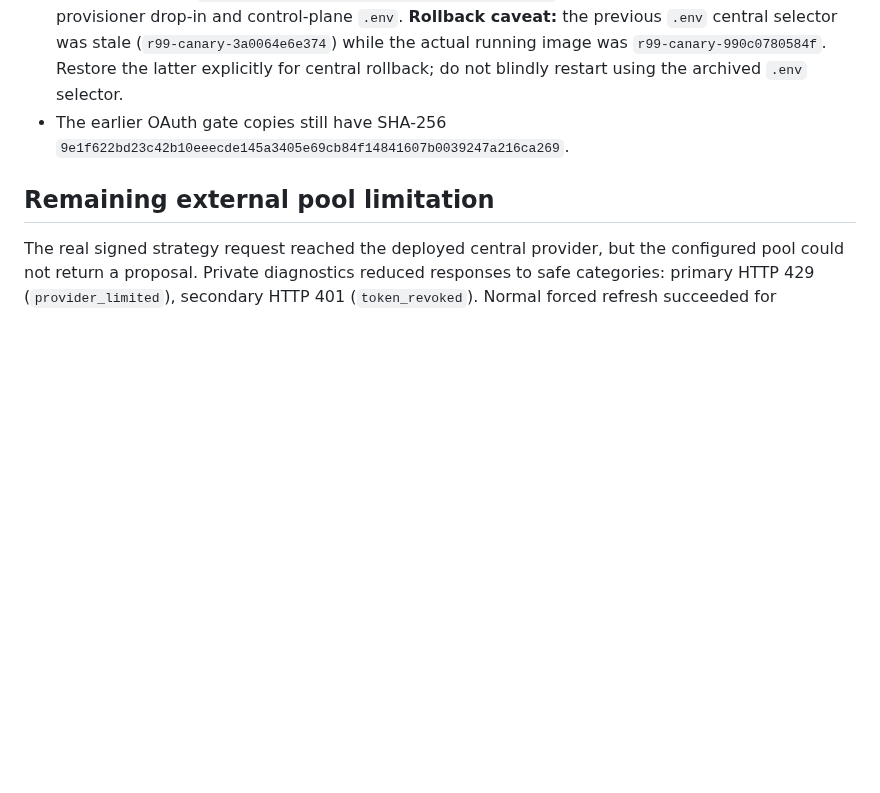
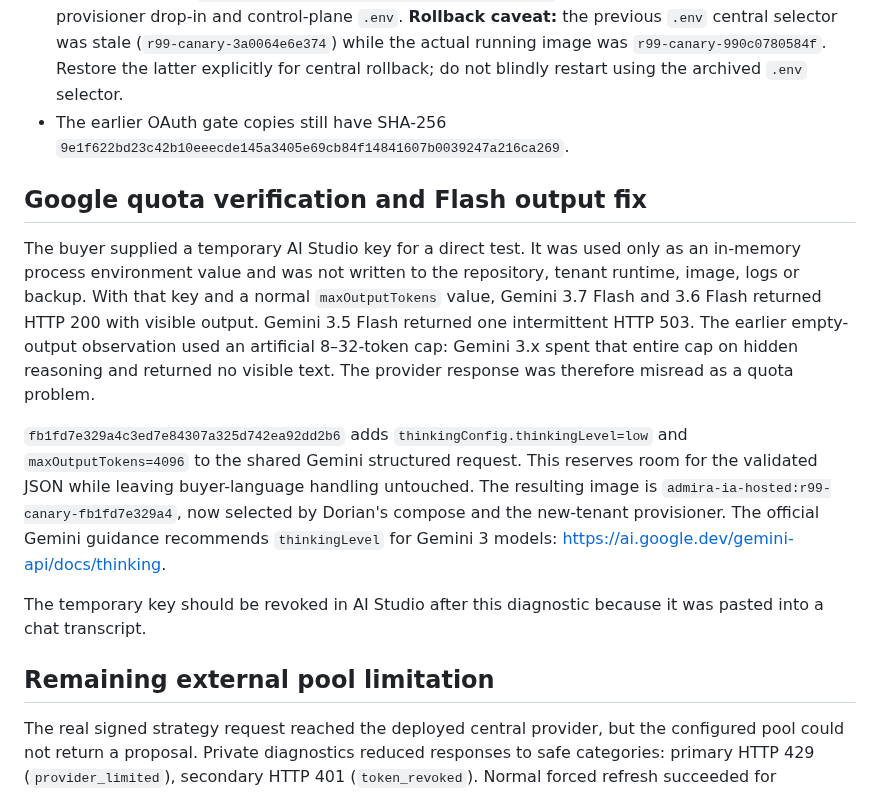
Before and after one commit to dorianjoe777/meta-ads-agent, a Markdown page: deploy/contabo/CONVERSATION_RECOVERY_20260909.md, the part around the change. GitHub-like rendering; blank space fills up the shorter version.

Commit message:
docs: record Gemini quota and reasoning verification

```diff
--- a/deploy/contabo/CONVERSATION_RECOVERY_20260909.md
+++ b/deploy/contabo/CONVERSATION_RECOVERY_20260909.md
@@ -81,6 +81,28 @@ These checks did not send Telegram messages or write customer business data.
 - The earlier OAuth gate copies still have SHA-256
   `9e1f622bd23c42b10eeecde145a3405e69cb84f14841607b0039247a216ca269`.
 
+## Google quota verification and Flash output fix
+
+The buyer supplied a temporary AI Studio key for a direct test. It was used
+only as an in-memory process environment value and was not written to the
+repository, tenant runtime, image, logs or backup. With that key and a normal
+`maxOutputTokens` value, Gemini 3.7 Flash and 3.6 Flash returned HTTP 200 with
+visible output. Gemini 3.5 Flash returned one intermittent HTTP 503. The
+earlier empty-output observation used an artificial 8–32-token cap: Gemini 3.x
+spent that entire cap on hidden reasoning and returned no visible text. The
+provider response was therefore misread as a quota problem.
+
+`fb1fd7e329a4c3ed7e84307a325d742ea92dd2b6` adds
+`thinkingConfig.thinkingLevel=low` and `maxOutputTokens=4096` to the shared
+Gemini structured request. This reserves room for the validated JSON while
+leaving buyer-language handling untouched. The resulting image is
+`admira-ia-hosted:r99-canary-fb1fd7e329a4`, now selected by Dorian's compose and
+the new-tenant provisioner. The official Gemini guidance recommends
+`thinkingLevel` for Gemini 3 models: <https://ai.google.dev/gemini-api/docs/thinking>.
+
+The temporary key should be revoked in AI Studio after this diagnostic because
+it was pasted into a chat transcript.
+
 ## Remaining external pool limitation
 
 The real signed strategy request reached the deployed central provider, but
```
